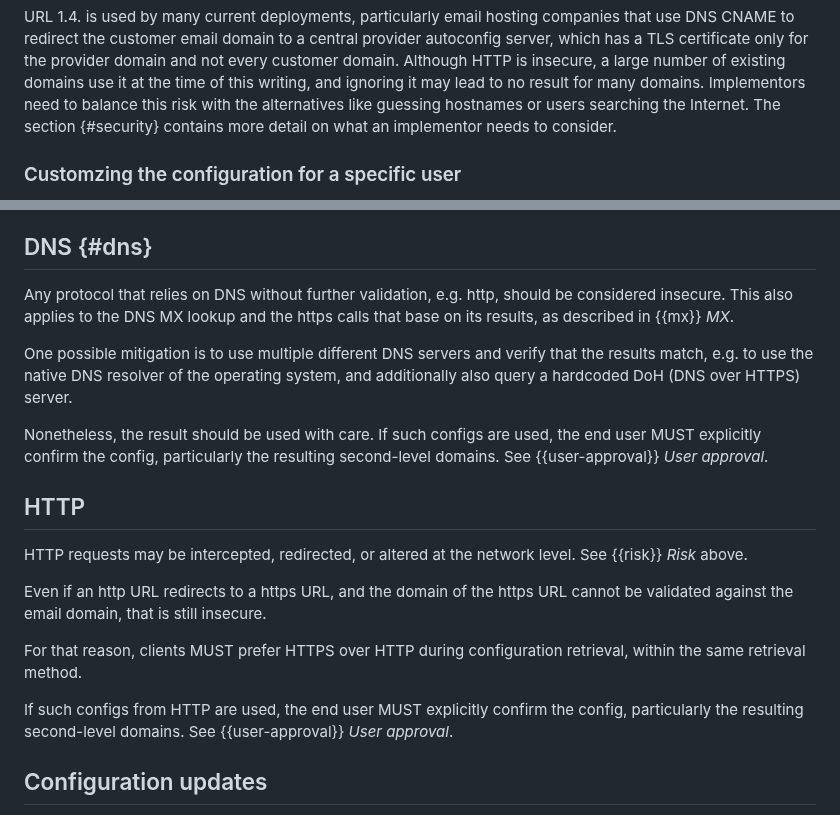
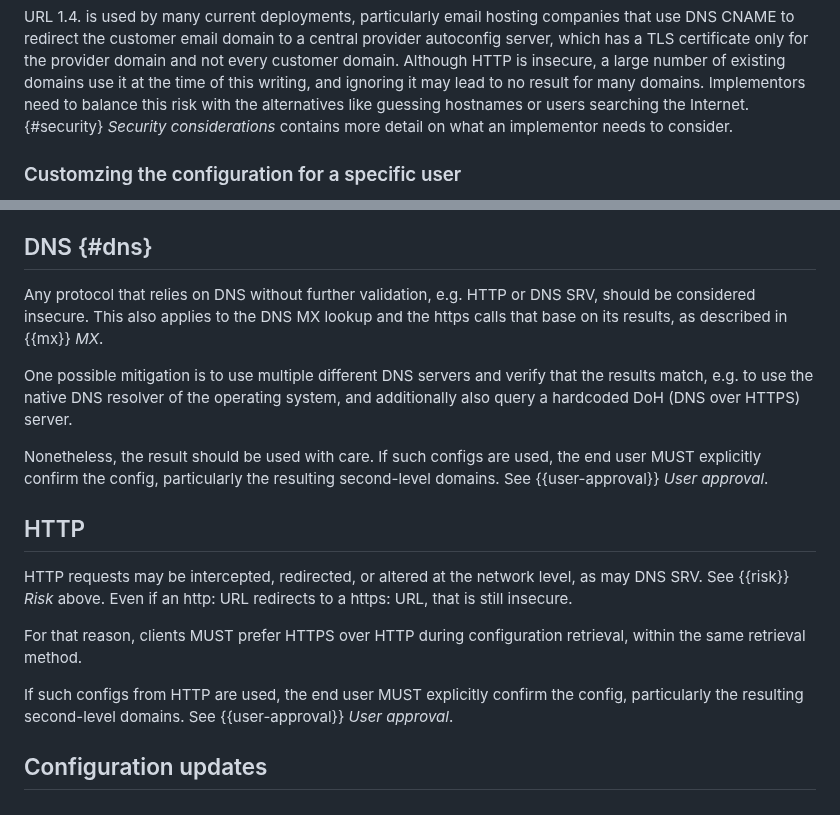
Before and after one commit to benbucksch/autoconfig-spec, a Markdown page: draft-ietf-mailmaint-autoconfig.md, 2 parts joined by grey strips. Drawn GitHub-style.

Commit message:
Sec: HTTP

```diff
--- a/draft-ietf-mailmaint-autoconfig.md
+++ b/draft-ietf-mailmaint-autoconfig.md
@@ -834,7 +834,7 @@ which has a TLS certificate only for the provider domain and not every customer
 Although HTTP is insecure, a large number of existing domains use it at the time of this writing,
 and ignoring it may lead to no result for many domains. Implementors need to balance this risk
 with the alternatives like guessing hostnames or users searching the Internet.
-The section {#security} contains more detail on what an implementor needs to consider.
+{#security} _Security considerations_ contains more detail on what an implementor needs to consider.
 
 ### Customzing the configuration for a specific user
 
@@ -1170,8 +1170,8 @@ multi-factor authentication steps required.
 
 ## DNS {#dns}
 
-Any protocol that relies on DNS without further validation, e.g. http, should
-be considered insecure.
+Any protocol that relies on DNS without further validation, e.g. HTTP or DNS SRV,
+should be considered insecure.
 This also applies to the DNS MX lookup and the https calls that base on its
 results, as described in {{mx}} _MX_.
 
@@ -1185,17 +1185,16 @@ second-level domains. See {{user-approval}} _User approval_.
 
 ## HTTP
 
-HTTP requests may be intercepted, redirected, or altered at the network level.
-See {{risk}} _Risk_ above.
-
-Even if an http URL redirects to a https URL, and the domain of the https URL
-cannot be validated against the email domain, that is still insecure.
+HTTP requests may be intercepted, redirected, or altered at the network level,
+as may DNS SRV. See {{risk}} _Risk_ above.
+Even if an http: URL redirects to a https: URL, that is still insecure.
 
 For that reason, clients MUST prefer HTTPS over HTTP during configuration retrieval,
 within the same retrieval method.
 
 If such configs from HTTP are used, the end user MUST explicitly confirm the
-config, particularly the resulting second-level domains. See {{user-approval}} _User approval_.
+config, particularly the resulting second-level domains.
+See {{user-approval}} _User approval_.
 
 ## Configuration updates
 
```
